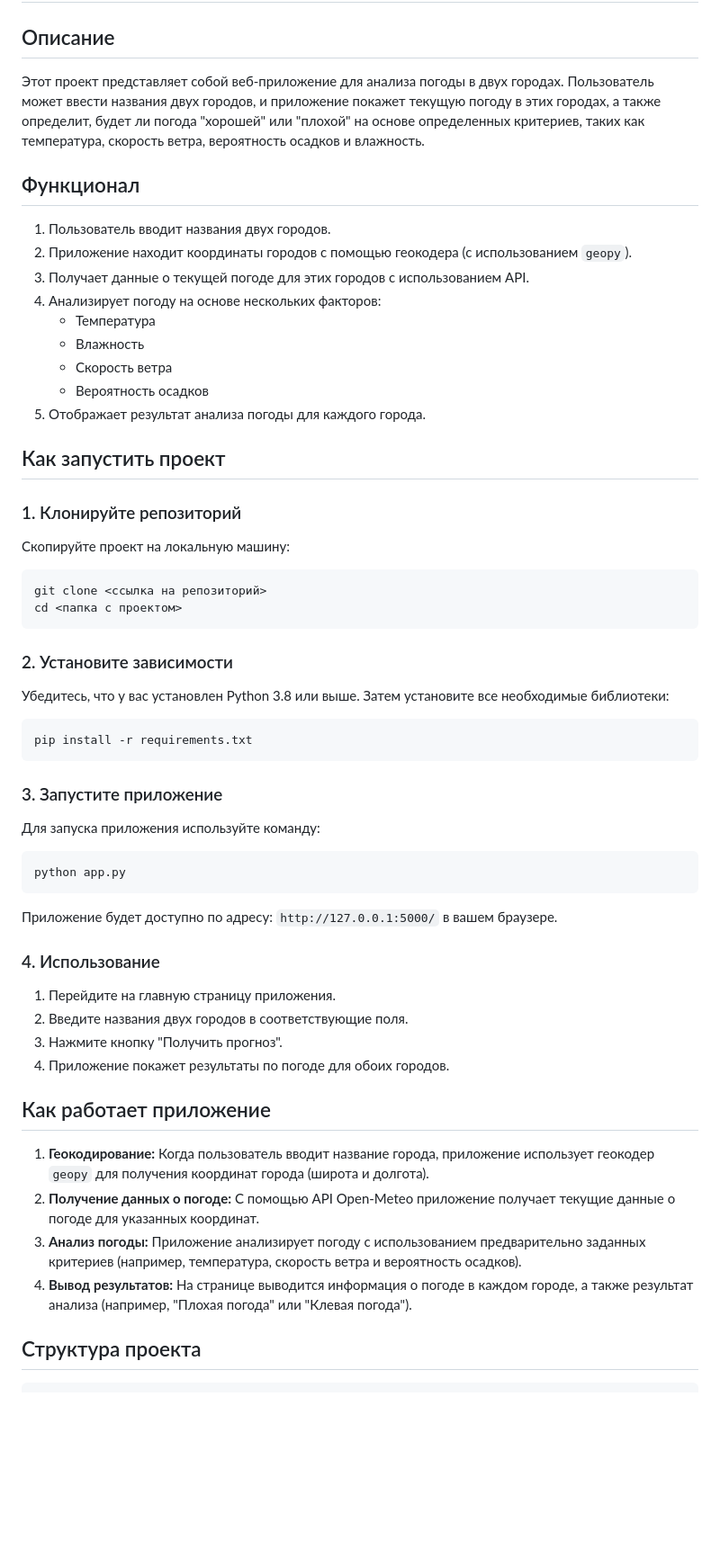
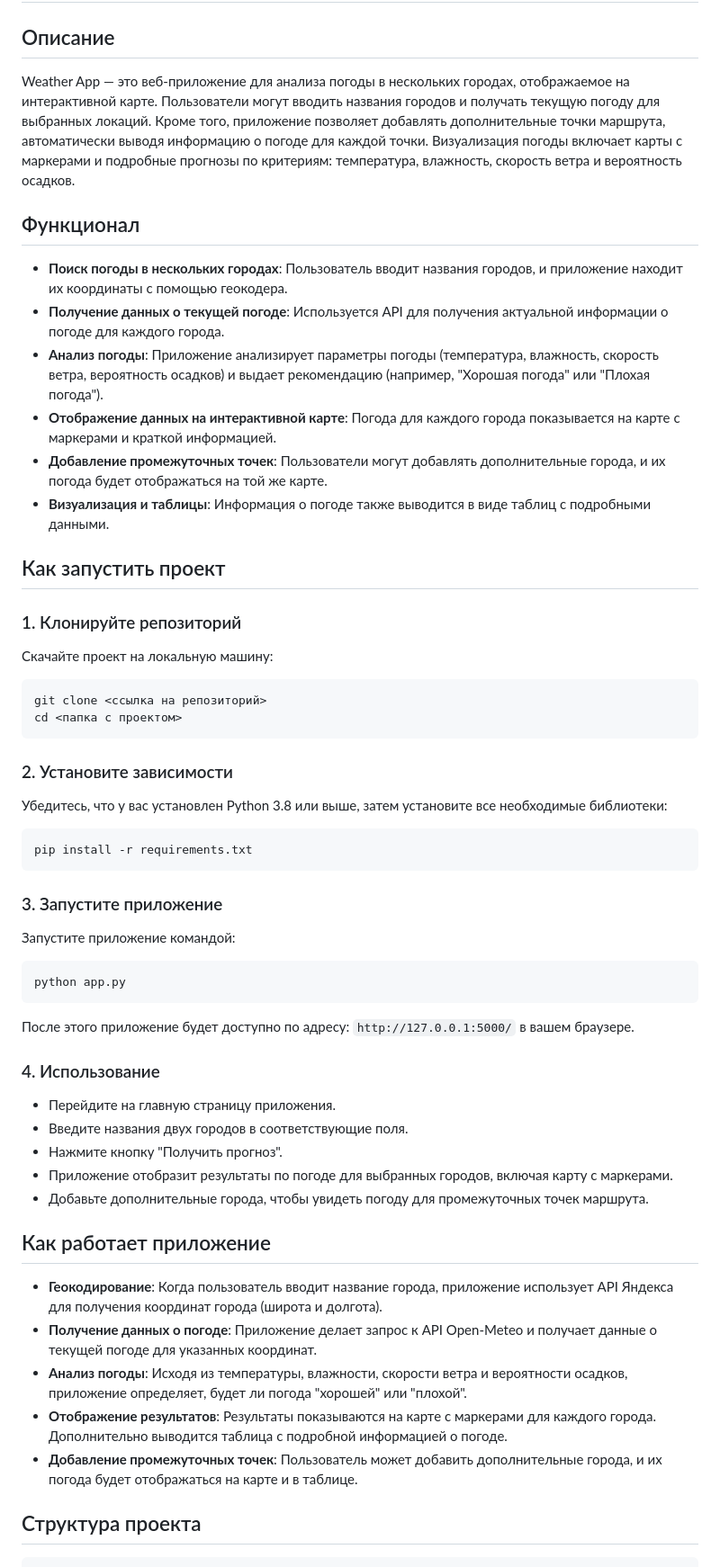
Before and after one commit to affame/suprojectpy, a Markdown page: README.md, the part around the change printed below. Shown: that part at 90% size. GitHub-like rendering; blank space fills up the shorter version.

````diff
--- a/README.md
+++ b/README.md
@@ -2,25 +2,22 @@
 
 ## Описание
 
-Этот проект представляет собой веб-приложение для анализа погоды в двух городах. Пользователь может ввести названия двух городов, и приложение покажет текущую погоду в этих городах, а также определит, будет ли погода "хорошей" или "плохой" на основе определенных критериев, таких как температура, скорость ветра, вероятность осадков и влажность.
+Weather App — это веб-приложение для анализа погоды в нескольких городах, отображаемое на интерактивной карте. Пользователи могут вводить названия городов и получать текущую погоду для выбранных локаций. Кроме того, приложение позволяет добавлять дополнительные точки маршрута, автоматически выводя информацию о погоде для каждой точки. Визуализация погоды включает карты с маркерами и подробные прогнозы по критериям: температура, влажность, скорость ветра и вероятность осадков.
 
 ## Функционал
 
-1. Пользователь вводит названия двух городов.
-2. Приложение находит координаты городов с помощью геокодера (с использованием `geopy`).
-3. Получает данные о текущей погоде для этих городов с использованием API.
-4. Анализирует погоду на основе нескольких факторов:
-   - Температура
-   - Влажность
-   - Скорость ветра
-   - Вероятность осадков
-5. Отображает результат анализа погоды для каждого города.
+- **Поиск погоды в нескольких городах**: Пользователь вводит названия городов, и приложение находит их координаты с помощью геокодера.
+- **Получение данных о текущей погоде**: Используется API для получения актуальной информации о погоде для каждого города.
+- **Анализ погоды**: Приложение анализирует параметры погоды (температура, влажность, скорость ветра, вероятность осадков) и выдает рекомендацию (например, "Хорошая погода" или "Плохая погода").
+- **Отображение данных на интерактивной карте**: Погода для каждого города показывается на карте с маркерами и краткой информацией.
+- **Добавление промежуточных точек**: Пользователи могут добавлять дополнительные города, и их погода будет отображаться на той же карте.
+- **Визуализация и таблицы**: Информация о погоде также выводится в виде таблиц с подробными данными.
 
 ## Как запустить проект
 
 ### 1. Клонируйте репозиторий
 
-Скопируйте проект на локальную машину:
+Скачайте проект на локальную машину:
 
 ```bash
 git clone <ссылка на репозиторий>
@@ -29,7 +26,7 @@ cd <папка с проектом>
 
 ### 2. Установите зависимости
 
-Убедитесь, что у вас установлен Python 3.8 или выше. Затем установите все необходимые библиотеки:
+Убедитесь, что у вас установлен Python 3.8 или выше, затем установите все необходимые библиотеки:
 
 ```bash
 pip install -r requirements.txt
@@ -37,27 +34,29 @@ pip install -r requirements.txt
 
 ### 3. Запустите приложение
 
-Для запуска приложения используйте команду:
+Запустите приложение командой:
 
 ```bash
 python app.py
 ```
 
-Приложение будет доступно по адресу: `http://127.0.0.1:5000/` в вашем браузере.
+После этого приложение будет доступно по адресу: `http://127.0.0.1:5000/` в вашем браузере.
 
 ### 4. Использование
 
-1. Перейдите на главную страницу приложения.
-2. Введите названия двух городов в соответствующие поля.
-3. Нажмите кнопку "Получить прогноз".
-4. Приложение покажет результаты по погоде для обоих городов.
+- Перейдите на главную страницу приложения.
+- Введите названия двух городов в соответствующие поля.
+- Нажмите кнопку "Получить прогноз".
+- Приложение отобразит результаты по погоде для выбранных городов, включая карту с маркерами.
+- Добавьте дополнительные города, чтобы увидеть погоду для промежуточных точек маршрута.
 
 ## Как работает приложение
 
-1. **Геокодирование:** Когда пользователь вводит название города, приложение использует геокодер `geopy` для получения координат города (широта и долгота).
-2. **Получение данных о погоде:** С помощью API Open-Meteo приложение получает текущие данные о погоде для указанных координат.
-3. **Анализ погоды:** Приложение анализирует погоду с использованием предварительно заданных критериев (например, температура, скорость ветра и вероятность осадков).
-4. **Вывод результатов:** На странице выводится информация о погоде в каждом городе, а также результат анализа (например, "Плохая погода" или "Клевая погода").
+- **Геокодирование**: Когда пользователь вводит название города, приложение использует API Яндекса для получения координат города (широта и долгота).
+- **Получение данных о погоде**: Приложение делает запрос к API Open-Meteo и получает данные о текущей погоде для указанных координат.
+- **Анализ погоды**: Исходя из температуры, влажности, скорости ветра и вероятности осадков, приложение определяет, будет ли погода "хорошей" или "плохой".
+- **Отображение результатов**: Результаты показываются на карте с маркерами для каждого города. Дополнительно выводится таблица с подробной информацией о погоде.
+- **Добавление промежуточных точек**: Пользователь может добавить дополнительные города, и их погода будет отображаться на карте и в таблице.
 
 ## Структура проекта
 
````
Also changed, not shown: other parts of README.md (+10 -5 lines).
